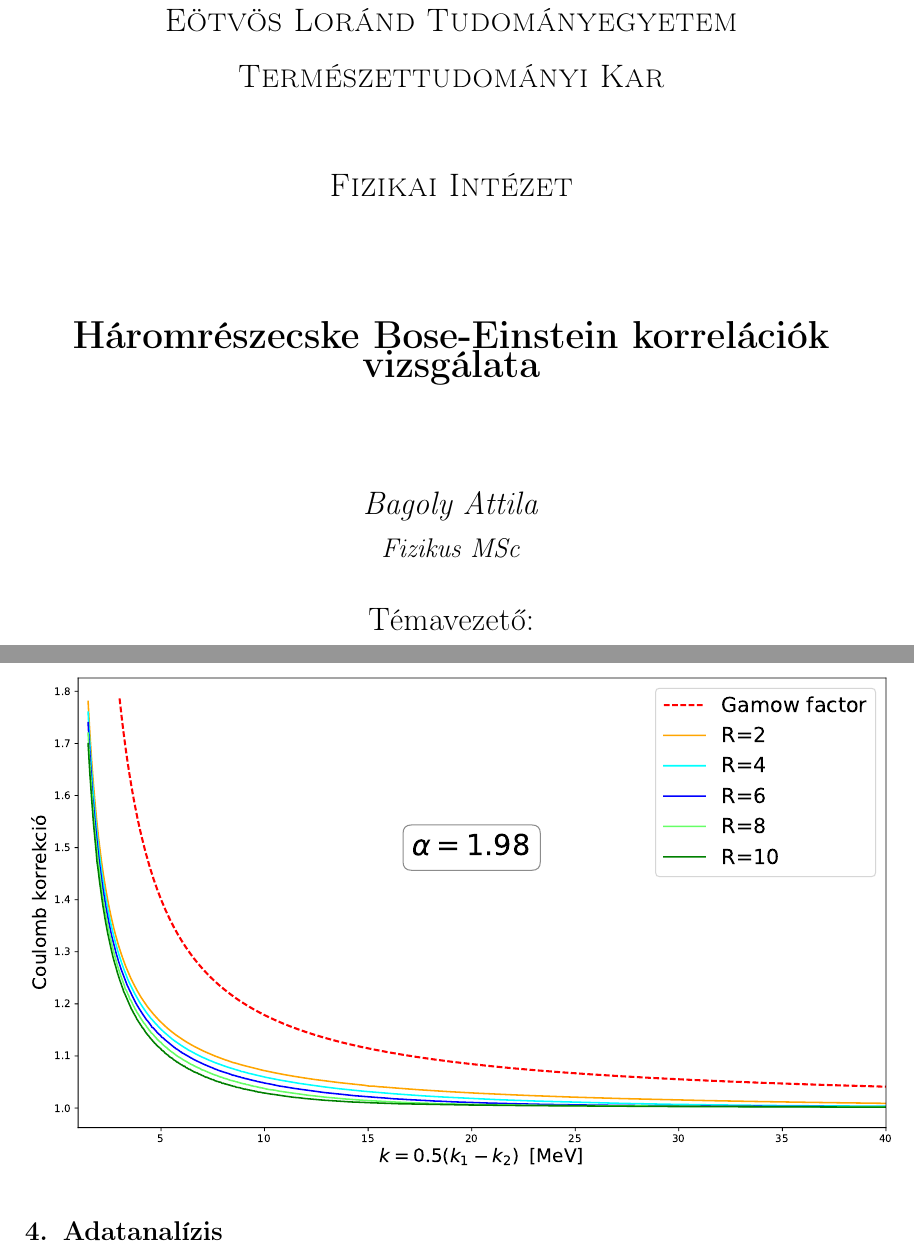
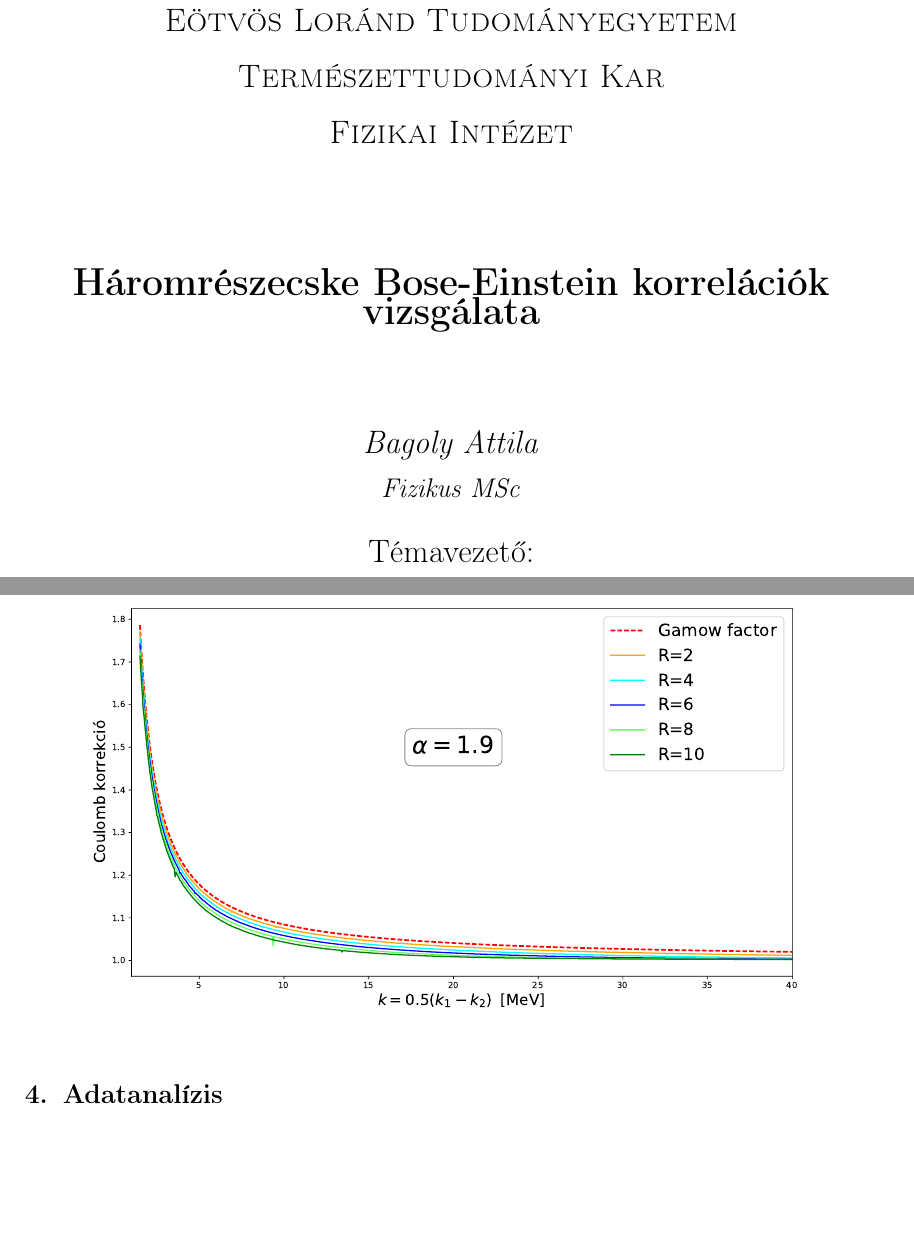
Before and after one commit to qati/MScThesis, a LaTeX document (dplm.tex): two parts of pages 1 and 15 of 16, joined at a grey line, cut so that both start at the same text, the shorter picture padded with empty space. Compiled offline with pdfLaTeX.

```diff
--- a/dplm.tex
+++ b/dplm.tex
@@ -45,7 +45,7 @@
 \center
 
 \textsc{\LARGE  Eötvös Loránd Tudományegyetem}\\[0.5cm]
-\textsc{\LARGE Természettudományi Kar}\\[1.5cm]
+\textsc{\LARGE Természettudományi Kar}\\[0.5cm]
 \textsc{\LARGE Fizikai Intézet}\\[1.5cm]
 \vspace{8mm}
 
@@ -496,7 +501,7 @@
 
 \begin{figure}[H]
 \centering
-\includegraphics[scale=0.55]{pic/Coulomb/C2_R246810_a198.pdf}
+\includegraphics[scale=0.45]{pic/Coulomb/C2_dR_a19.pdf}
 \end{figure}
 
 
```
Also changed, not shown: dplm.pdf, pic/Coulomb/C2_dR_a19.pdf (added), pic/CoulombCorrCode.png (added), dplm.tex (5 more changed lines).
